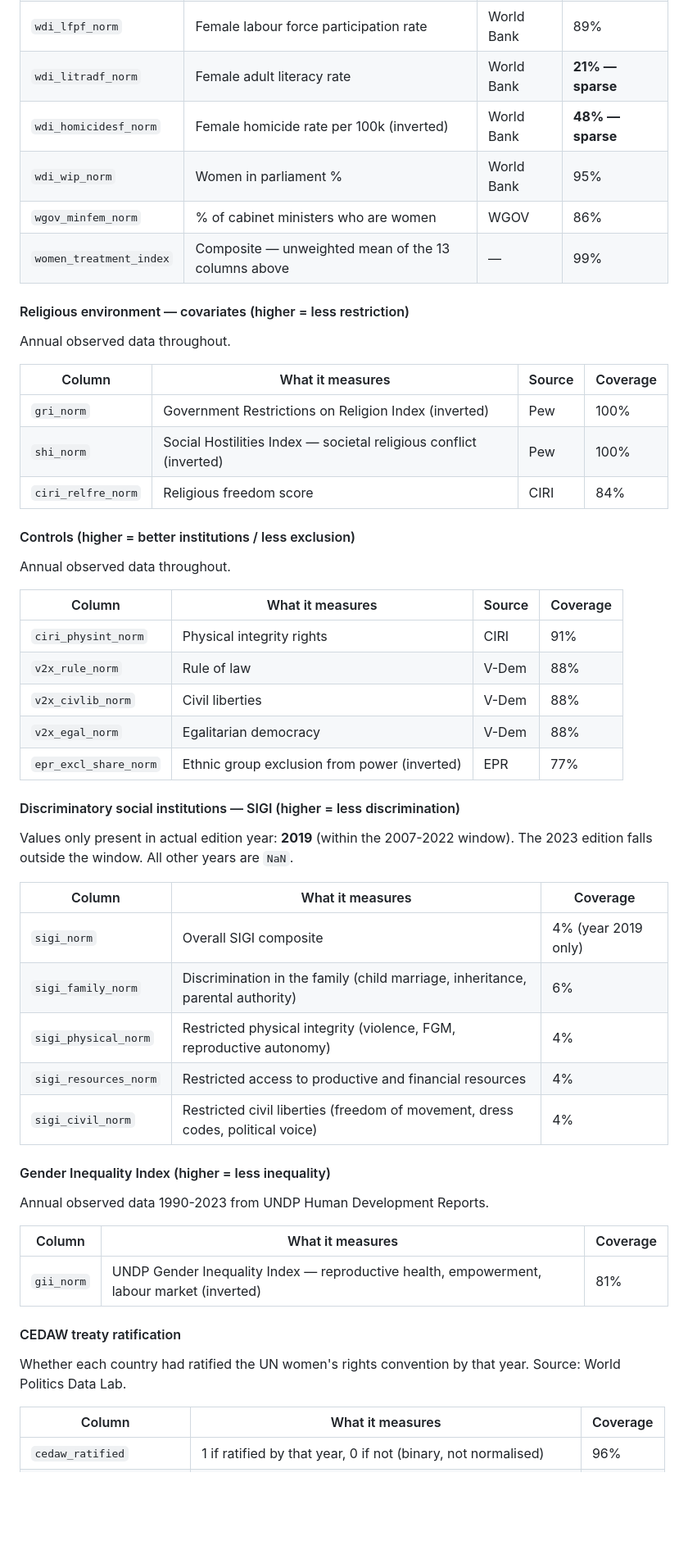
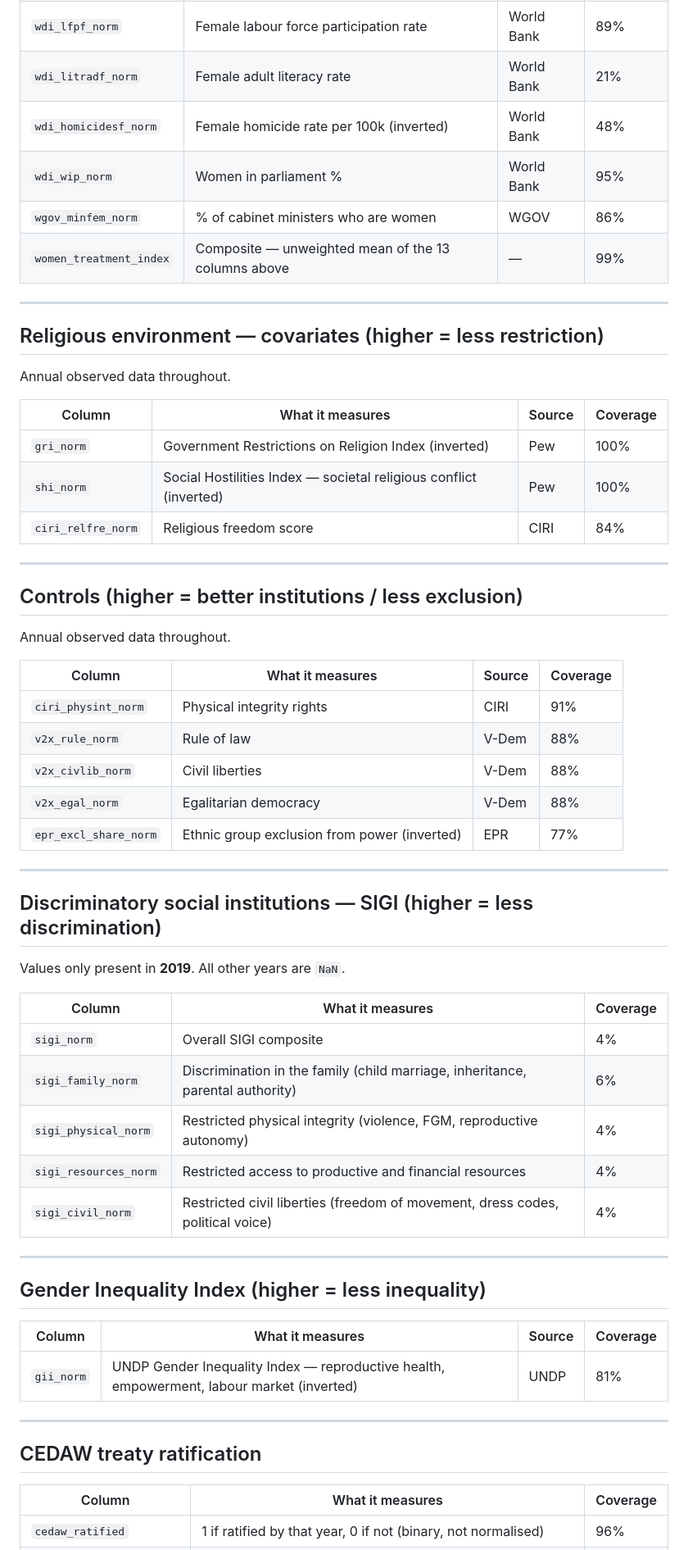
Before and after one commit to tashawhalley2024/mdm3_project3, a Markdown page: data/woment_normalised_README.md, the part around one of its changes. Shown at 82% size. Rendered like a GitHub page; blank space fills up the shorter version.

```diff
--- a/data/woment_normalised_README.md
+++ b/data/woment_normalised_README.md
@@ -46,13 +37,15 @@ Annual observed data throughout.
 | `wdi_wombuslawi_norm` | Women, Business & the Law index | World Bank | 93% |
 | `wdi_lifexpf_norm` | Female life expectancy | World Bank | 95% |
 | `wdi_lfpf_norm` | Female labour force participation rate | World Bank | 89% |
-| `wdi_litradf_norm` | Female adult literacy rate | World Bank | **21% — sparse** |
-| `wdi_homicidesf_norm` | Female homicide rate per 100k (inverted) | World Bank | **48% — sparse** |
+| `wdi_litradf_norm` | Female adult literacy rate | World Bank | 21% |
+| `wdi_homicidesf_norm` | Female homicide rate per 100k (inverted) | World Bank | 48% |
 | `wdi_wip_norm` | Women in parliament % | World Bank | 95% |
 | `wgov_minfem_norm` | % of cabinet ministers who are women | WGOV | 86% |
 | `women_treatment_index` | Composite — unweighted mean of the 13 columns above | — | 99% |
 
-#### Religious environment — covariates (higher = less restriction)
+---
+
+## Religious environment — covariates (higher = less restriction)
 
 Annual observed data throughout.
 
@@ -62,7 +55,9 @@ Annual observed data throughout.
 | `shi_norm` | Social Hostilities Index — societal religious conflict (inverted) | Pew | 100% |
 | `ciri_relfre_norm` | Religious freedom score | CIRI | 84% |
 
-#### Controls (higher = better institutions / less exclusion)
+---
+
+## Controls (higher = better institutions / less exclusion)
 
 Annual observed data throughout.
 
@@ -74,31 +69,31 @@ Annual observed data throughout.
 | `v2x_egal_norm` | Egalitarian democracy | V-Dem | 88% |
 | `epr_excl_share_norm` | Ethnic group exclusion from power (inverted) | EPR | 77% |
 
-#### Discriminatory social institutions — SIGI (higher = less discrimination)
+---
 
-Values only present in actual edition year: **2019** (within the 2007-2022 window).
-The 2023 edition falls outside the window. All other years are `NaN`.
+## Discriminatory social institutions — SIGI (higher = less discrimination)
+
+Values only present in **2019**. All other years are `NaN`.
 
 | Column | What it measures | Coverage |
 |--------|-----------------|----------|
-| `sigi_norm` | Overall SIGI composite | 4% (year 2019 only) |
+| `sigi_norm` | Overall SIGI composite | 4% |
 | `sigi_family_norm` | Discrimination in the family (child marriage, inheritance, parental authority) | 6% |
 | `sigi_physical_norm` | Restricted physical integrity (violence, FGM, reproductive autonomy) | 4% |
 | `sigi_resources_norm` | Restricted access to productive and financial resources | 4% |
 | `sigi_civil_norm` | Restricted civil liberties (freedom of movement, dress codes, political voice) | 4% |
 
-#### Gender Inequality Index (higher = less inequality)
+---
 
-Annual observed data 1990-2023 from UNDP Human Development Reports.
+## Gender Inequality Index (higher = less inequality)
 
-| Column | What it measures | Coverage |
-|--------|-----------------|----------|
-| `gii_norm` | UNDP Gender Inequality Index — reproductive health, empowerment, labour market (inverted) | 81% |
+| Column | What it measures | Source | Coverage |
+|--------|-----------------|--------|----------|
+| `gii_norm` | UNDP Gender Inequality Index — reproductive health, empowerment, labour market (inverted) | UNDP | 81% |
 
-#### CEDAW treaty ratification
+---
 
-Whether each country had ratified the UN women's rights convention by that year.
-Source: World Politics Data Lab.
+## CEDAW treaty ratification
 
 | Column | What it measures | Coverage |
 |--------|-----------------|----------|
```
Also changed, not shown: other parts of data/woment_normalised_README.md (+46 -37 lines).
